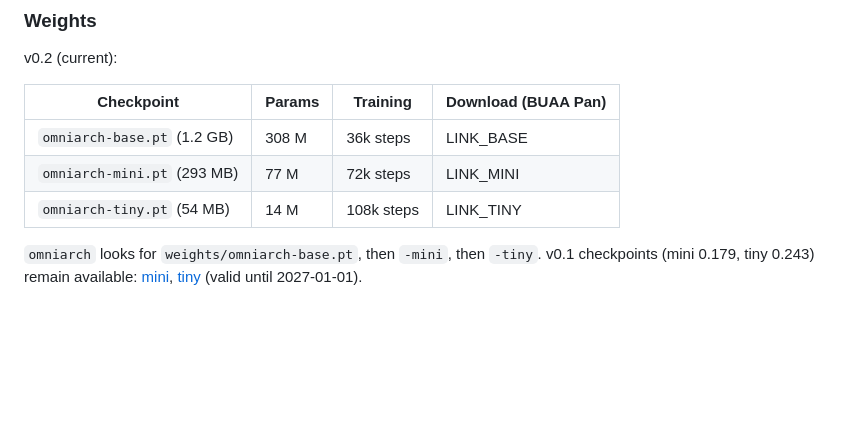
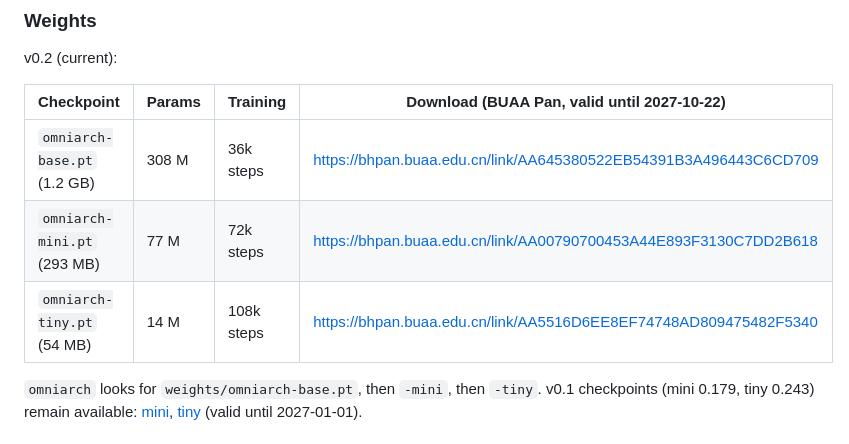
Before and after one commit to Tarpelite/omniarch_pt, a Markdown page: README.md, the part around the change. Drawn GitHub-style; blank space fills up the shorter version.

Commit message:
v0.2 weight download links
Co-Authored-By: Claude Opus 5.5 <noreply@anthropic.com>

```diff
--- a/README.md
+++ b/README.md
@@ -59,11 +59,11 @@ Fields need no names, but their order matters: keep the order used in training f
 
 v0.2 (current):
 
-| Checkpoint | Params | Training | Download (BUAA Pan) |
+| Checkpoint | Params | Training | Download (BUAA Pan, valid until 2027-10-22) |
 |---|---|---|---|
-| `omniarch-base.pt` (1.2 GB) | 308 M | 36k steps | LINK_BASE |
-| `omniarch-mini.pt` (293 MB) | 77 M | 72k steps | LINK_MINI |
-| `omniarch-tiny.pt` (54 MB) | 14 M | 108k steps | LINK_TINY |
+| `omniarch-base.pt` (1.2 GB) | 308 M | 36k steps | https://bhpan.buaa.edu.cn/link/AA645380522EB54391B3A496443C6CD709 |
+| `omniarch-mini.pt` (293 MB) | 77 M | 72k steps | https://bhpan.buaa.edu.cn/link/AA00790700453A44E893F3130C7DD2B618 |
+| `omniarch-tiny.pt` (54 MB) | 14 M | 108k steps | https://bhpan.buaa.edu.cn/link/AA5516D6EE8EF74748AD809475482F5340 |
 
 `omniarch` looks for `weights/omniarch-base.pt`, then `-mini`, then `-tiny`. v0.1 checkpoints (mini 0.179, tiny 0.243) remain available: [mini](https://bhpan.buaa.edu.cn/link/AAA0212103021B4601B97DA21AE1A37922), [tiny](https://bhpan.buaa.edu.cn/link/AA4BD26995FE344D5EA1622A3F6ECECC6F) (valid until 2027-01-01).
 
```
Also changed, not shown: docs/deploy_guide.md (+4 -4 lines).
